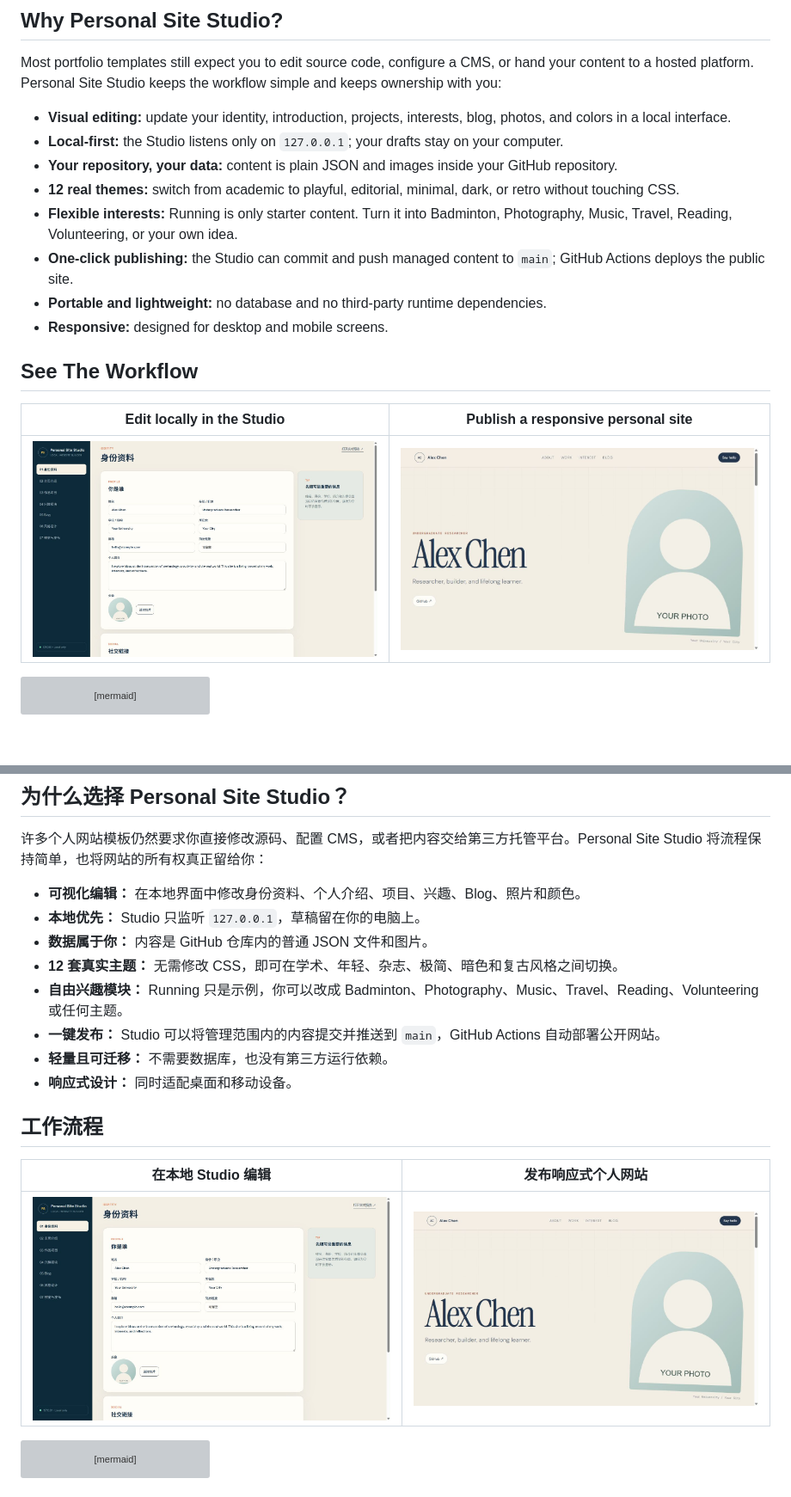
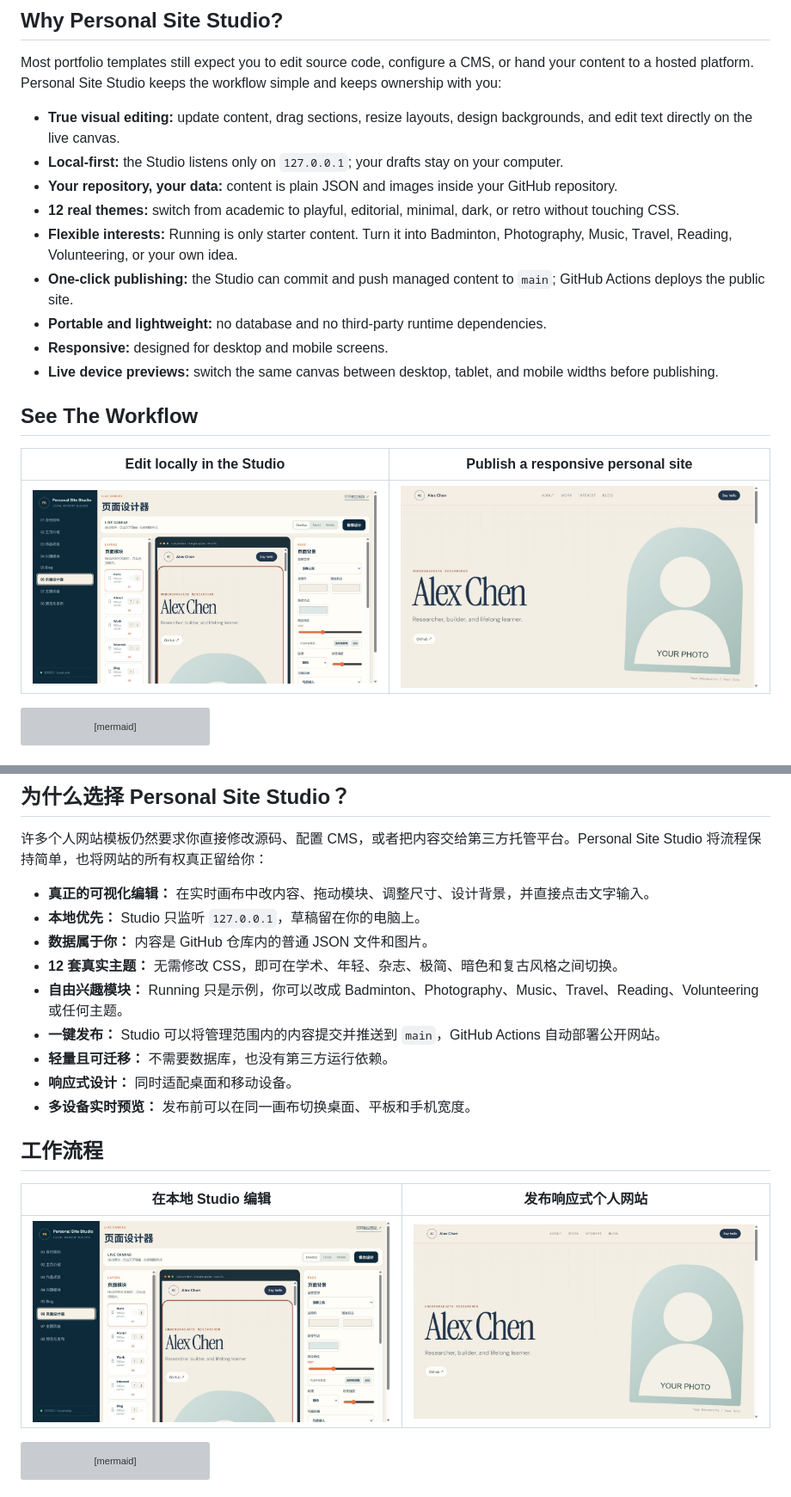
Before and after one commit to pigwu/personal-site-studio, a Markdown page: README.md, 2 parts joined by grey strips. Shown at 86% size. Rendered like a GitHub page; pictures changed too: docs/readme/studio-dashboard.png; grey boxes are pictures that could not be loaded.

Commit message:
Add live visual page builder

```diff
--- a/README.md
+++ b/README.md
@@ -44,7 +44,7 @@
 
 Most portfolio templates still expect you to edit source code, configure a CMS, or hand your content to a hosted platform. Personal Site Studio keeps the workflow simple and keeps ownership with you:
 
-- **Visual editing:** update your identity, introduction, projects, interests, blog, photos, and colors in a local interface.
+- **True visual editing:** update content, drag sections, resize layouts, design backgrounds, and edit text directly on the live canvas.
 - **Local-first:** the Studio listens only on `127.0.0.1`; your drafts stay on your computer.
 - **Your repository, your data:** content is plain JSON and images inside your GitHub repository.
 - **12 real themes:** switch from academic to playful, editorial, minimal, dark, or retro without touching CSS.
@@ -52,6 +52,7 @@ Most portfolio templates still expect you to edit source code, configure a CMS,
 - **One-click publishing:** the Studio can commit and push managed content to `main`; GitHub Actions deploys the public site.
 - **Portable and lightweight:** no database and no third-party runtime dependencies.
 - **Responsive:** designed for desktop and mobile screens.
+- **Live device previews:** switch the same canvas between desktop, tablet, and mobile widths before publishing.
 
 ## See The Workflow
 
@@ -305,7 +322,7 @@ Issues and pull requests for new themes, modules, translations, and accessibilit
 
 许多个人网站模板仍然要求你直接修改源码、配置 CMS，或者把内容交给第三方托管平台。Personal Site Studio 将流程保持简单，也将网站的所有权真正留给你：
 
-- **可视化编辑：** 在本地界面中修改身份资料、个人介绍、项目、兴趣、Blog、照片和颜色。
+- **真正的可视化编辑：** 在实时画布中改内容、拖动模块、调整尺寸、设计背景，并直接点击文字输入。
 - **本地优先：** Studio 只监听 `127.0.0.1`，草稿留在你的电脑上。
 - **数据属于你：** 内容是 GitHub 仓库内的普通 JSON 文件和图片。
 - **12 套真实主题：** 无需修改 CSS，即可在学术、年轻、杂志、极简、暗色和复古风格之间切换。
@@ -313,6 +330,7 @@ Issues and pull requests for new themes, modules, translations, and accessibilit
 - **一键发布：** Studio 可以将管理范围内的内容提交并推送到 `main`，GitHub Actions 自动部署公开网站。
 - **轻量且可迁移：** 不需要数据库，也没有第三方运行依赖。
 - **响应式设计：** 同时适配桌面和移动设备。
+- **多设备实时预览：** 发布前可以在同一画布切换桌面、平板和手机宽度。
 
 ## 工作流程
 
```
Also changed, not shown: other parts of README.md (+36 -4 lines), 7 other files.
